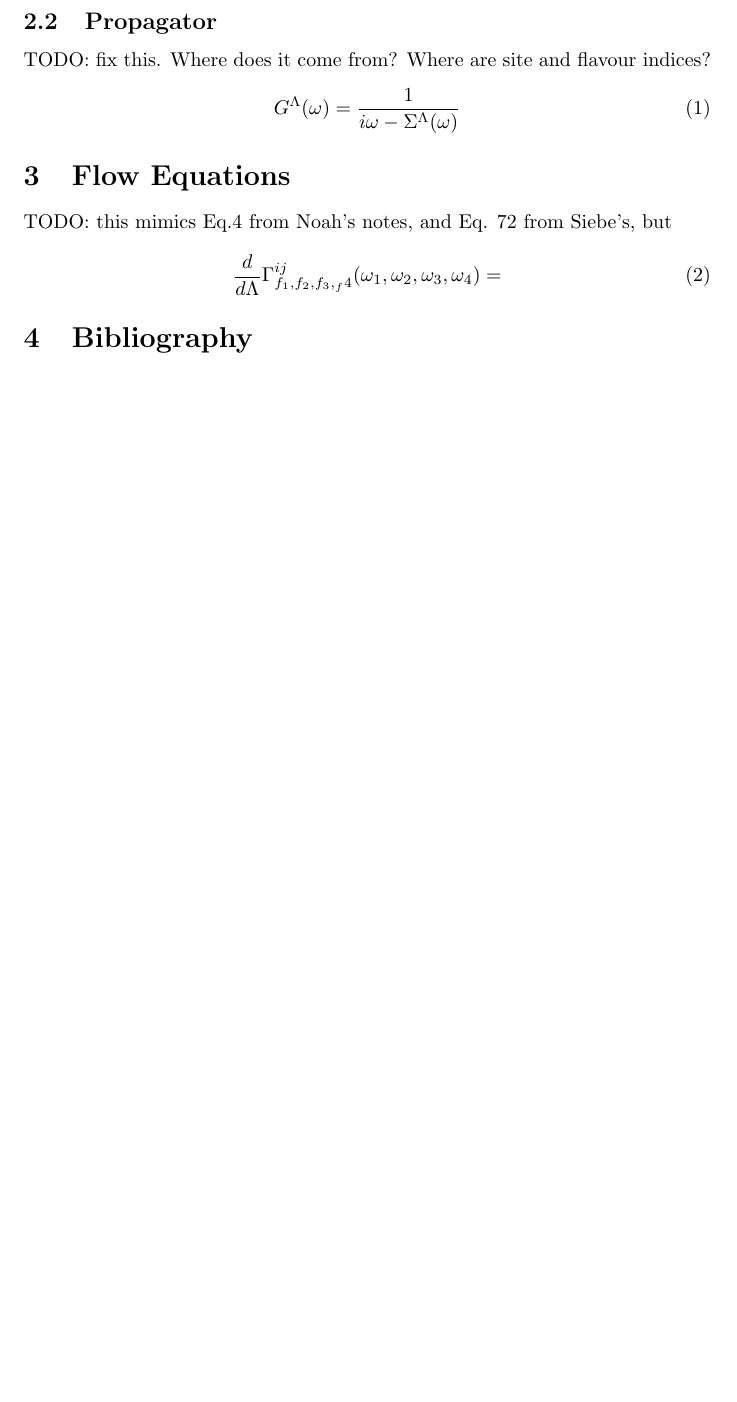
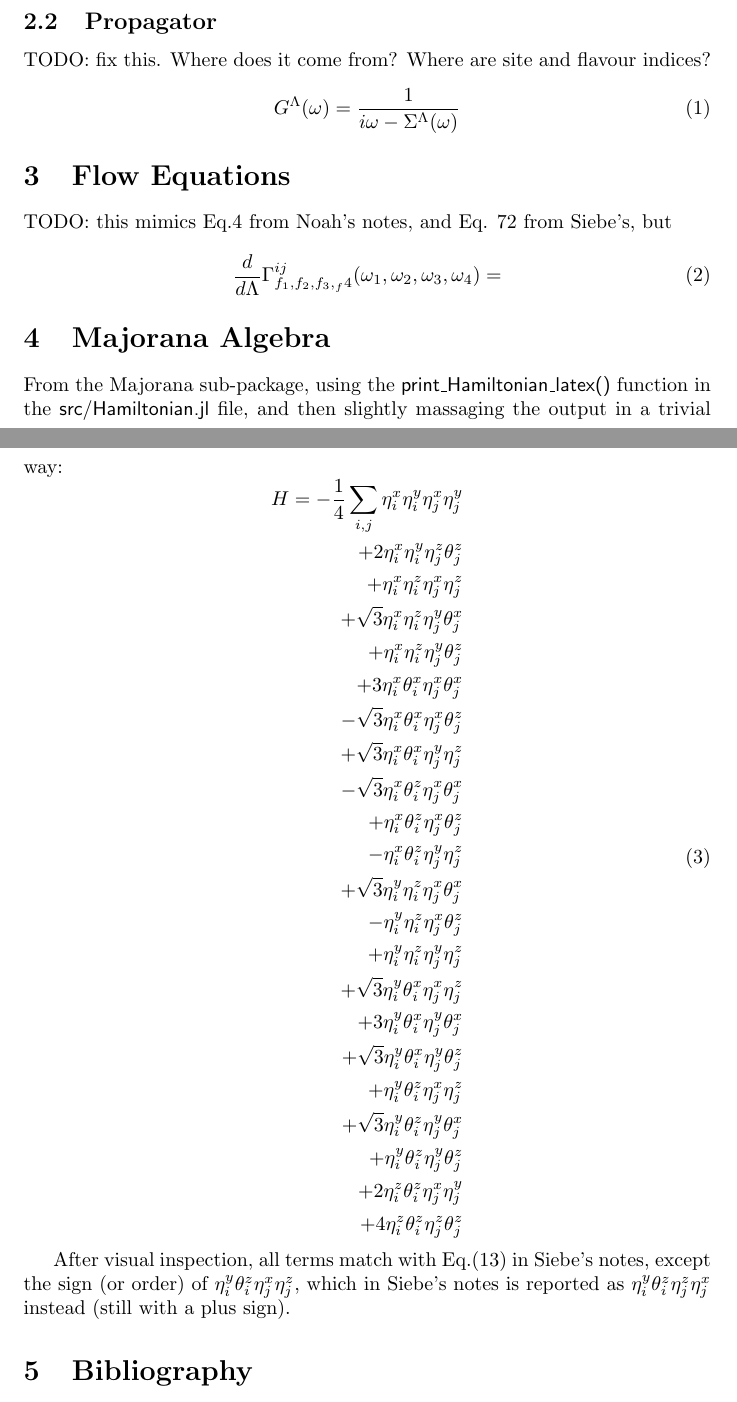
Before and after one commit to mmesiti/PMFRGPlayground.jl, a LaTeX document (doc/notes.tex): part of page 2 of 2 before the commit and two parts of pages 2 and 3 of 3 after it, the two joined at a grey line, cut so that both start at the same text, the shorter picture padded with empty space. Compiled offline with pdfLaTeX.

Commit message:
checked 3/2 majorana isotropic hamiltonian
little discrepancy with Siebe's note.
This should work as a nontrivial (but manual) check
of the algebra rules.

```diff
--- a/doc/notes.tex
+++ b/doc/notes.tex
@@ -1,4 +1,5 @@
 \documentclass{article}
+\usepackage{amsmath}
 \usepackage{listings}
 \usepackage{hyperref}
 \hypersetup{
@@ -6,7 +7,7 @@
   linkcolor=blue,
   filecolor=magenta,
   urlcolor=cyan,
-  pdftitle={Overleaf Example},
+  pdftitle={PMFRG For Dummies},
   pdfpagemode=FullScreen,
 }
 
@@ -90,6 +91,47 @@ TODO: this mimics Eq.4 from Noah's notes, and Eq. 72 from Siebe's,
 \end{equation}
 
 
+
+\section{Majorana Algebra}
+From the Majorana sub-package,
+using the \textsf{print\_Hamiltonian\_latex()} function
+in the \textsf{src/Hamiltonian.jl} file,
+and then slightly massaging the output
+in a trivial way:
+\begin{equation}
+  \begin{aligned}
+    H = -\frac{1}{4} \sum_{i,j} \eta^x_i \eta^y_i \eta^x_j \eta^y_j  \\
++2 \eta^x_i \eta^y_i \eta^z_j \theta^z_j \\
++\eta^x_i \eta^z_i \eta^x_j \eta^z_j \\
++\sqrt{3} \eta^x_i \eta^z_i \eta^y_j \theta^x_j \\
++\eta^x_i \eta^z_i \eta^y_j \theta^z_j \\
++3 \eta^x_i \theta^x_i \eta^x_j \theta^x_j  \\
+- \sqrt{3} \eta^x_i \theta^x_i \eta^x_j \theta^z_j \\
++\sqrt{3} \eta^x_i \theta^x_i \eta^y_j \eta^z_j \\
+- \sqrt{3} \eta^x_i \theta^z_i \eta^x_j \theta^x_j \\
++\eta^x_i \theta^z_i \eta^x_j \theta^z_j \\
+-\eta^x_i \theta^z_i \eta^y_j \eta^z_j \\
++\sqrt{3} \eta^y_i \eta^z_i \eta^x_j \theta^x_j  \\
+- \eta^y_i \eta^z_i \eta^x_j \theta^z_j \\
++\eta^y_i \eta^z_i \eta^y_j \eta^z_j \\
++\sqrt{3} \eta^y_i \theta^x_i \eta^x_j \eta^z_j  \\
++3 \eta^y_i \theta^x_i \eta^y_j \theta^x_j \\
++\sqrt{3} \eta^y_i \theta^x_i \eta^y_j \theta^z_j  \\
++\eta^y_i \theta^z_i \eta^x_j \eta^z_j \\
++\sqrt{3} \eta^y_i \theta^z_i \eta^y_j \theta^x_j \\
++\eta^y_i \theta^z_i \eta^y_j \theta^z_j  \\
++2 \eta^z_i \theta^z_i \eta^x_j \eta^y_j \\
++4 \eta^z_i \theta^z_i \eta^z_j \theta^z_j
+  \end{aligned}
+\end{equation}
+
+After visual inspection, all terms match with Eq.(13)
+in Siebe's notes, except the sign (or order)
+of $\eta^y_i \theta^z_i \eta^x_j \eta^z_j$,
+which in Siebe's notes is reported as
+$\eta^y_i \theta^z_i \eta^z_j \eta^x_j$
+instead (still with a plus sign).
+
 \section{Bibliography}
 
 
```
Also changed, not shown: 1 other file.
